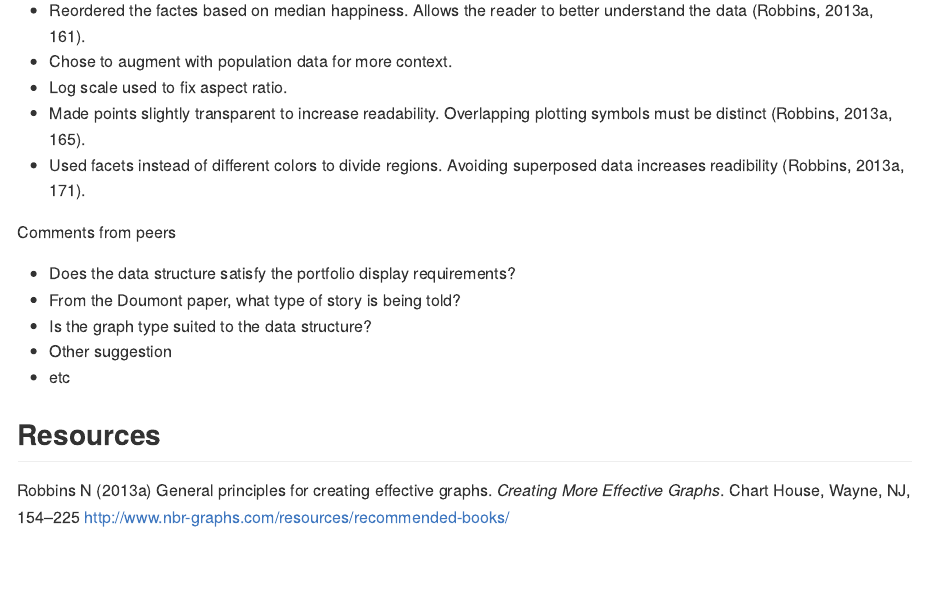
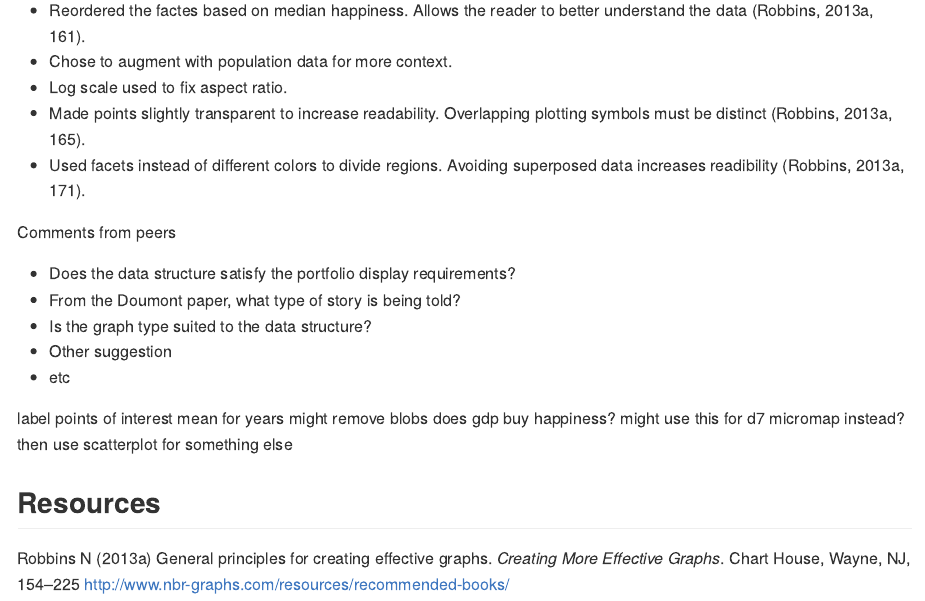
Before and after one commit to harreln/portfolio-harrelson-nick, an R Markdown document (reports/presentation-prompts.Rmd): the page in a window 1100 px wide, from 2700 px down. Rendered offline with R 4.5, knitr and Pandoc, with nearby package versions.

Commit message:
class prompts edits

```diff
--- a/reports/presentation-prompts.Rmd
+++ b/reports/presentation-prompts.Rmd
@@ -130,6 +130,11 @@ Comments from peers
 - Other suggestion
 - etc
 
+label points of interest
+mean for years might remove blobs
+does gdp buy happiness?
+might use this for d7 micromap instead? then use scatterplot for something else
+
 
 
 
```
